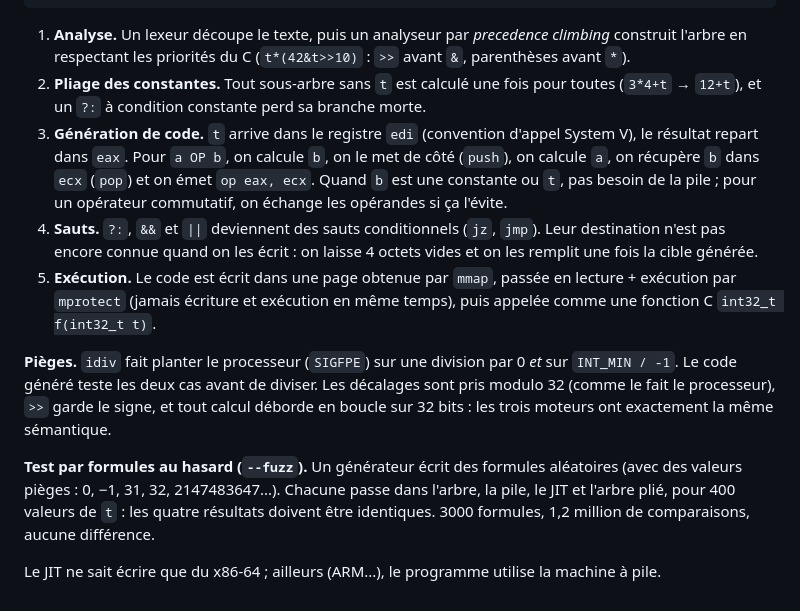
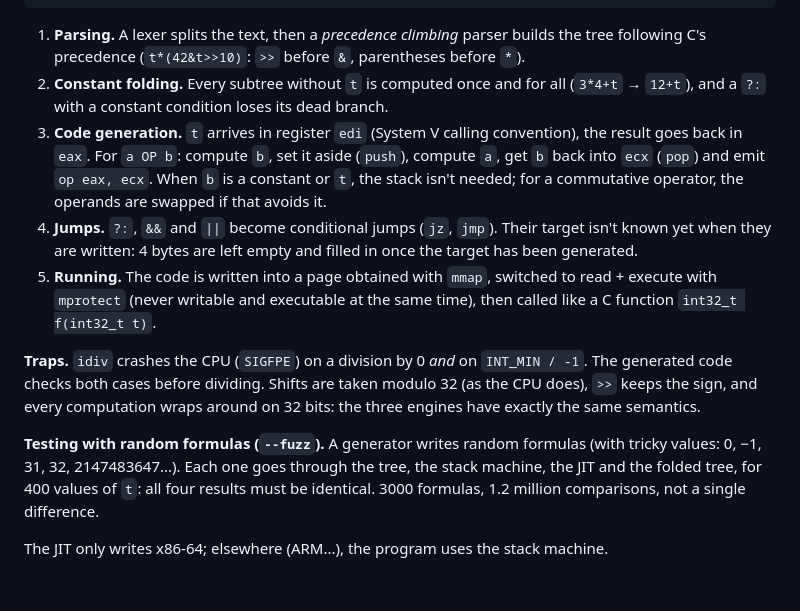
Before and after one commit to glime32/bytebeat-jit, a Markdown page: README.md, the part around one of its changes. GitHub-like rendering.

````diff
--- a/README.md
+++ b/README.md
@@ -48,14 +54,14 @@ code x86-64 (22 octets) :
   15:  c3                 ret
 ```
 
-1. **Analyse.** Un lexeur découpe le texte, puis un analyseur par *precedence climbing* construit l'arbre en respectant les priorités du C (`t*(42&t>>10)` : `>>` avant `&`, parenthèses avant `*`).
-2. **Pliage des constantes.** Tout sous-arbre sans `t` est calculé une fois pour toutes (`3*4+t` → `12+t`), et un `?:` à condition constante perd sa branche morte.
-3. **Génération de code.** `t` arrive dans le registre `edi` (convention d'appel System V), le résultat repart dans `eax`. Pour `a OP b`, on calcule `b`, on le met de côté (`push`), on calcule `a`, on récupère `b` dans `ecx` (`pop`) et on émet `op eax, ecx`. Quand `b` est une constante ou `t`, pas besoin de la pile ; pour un opérateur commutatif, on échange les opérandes si ça l'évite.
-4. **Sauts.** `?:`, `&&` et `||` deviennent des sauts conditionnels (`jz`, `jmp`). Leur destination n'est pas encore connue quand on les écrit : on laisse 4 octets vides et on les remplit une fois la cible générée.
-5. **Exécution.** Le code est écrit dans une page obtenue par `mmap`, passée en lecture + exécution par `mprotect` (jamais écriture et exécution en même temps), puis appelée comme une fonction C `int32_t f(int32_t t)`.
+1. **Parsing.** A lexer splits the text, then a *precedence climbing* parser builds the tree following C's precedence (`t*(42&t>>10)`: `>>` before `&`, parentheses before `*`).
+2. **Constant folding.** Every subtree without `t` is computed once and for all (`3*4+t` → `12+t`), and a `?:` with a constant condition loses its dead branch.
+3. **Code generation.** `t` arrives in register `edi` (System V calling convention), the result goes back in `eax`. For `a OP b`: compute `b`, set it aside (`push`), compute `a`, get `b` back into `ecx` (`pop`) and emit `op eax, ecx`. When `b` is a constant or `t`, the stack isn't needed; for a commutative operator, the operands are swapped if that avoids it.
+4. **Jumps.** `?:`, `&&` and `||` become conditional jumps (`jz`, `jmp`). Their target isn't known yet when they are written: 4 bytes are left empty and filled in once the target has been generated.
+5. **Running.** The code is written into a page obtained with `mmap`, switched to read + execute with `mprotect` (never writable and executable at the same time), then called like a C function `int32_t f(int32_t t)`.
 
-**Pièges.** `idiv` fait planter le processeur (`SIGFPE`) sur une division par 0 *et* sur `INT_MIN / -1`. Le code généré teste les deux cas avant de diviser. Les décalages sont pris modulo 32 (comme le fait le processeur), `>>` garde le signe, et tout calcul déborde en boucle sur 32 bits : les trois moteurs ont exactement la même sémantique.
+**Traps.** `idiv` crashes the CPU (`SIGFPE`) on a division by 0 *and* on `INT_MIN / -1`. The generated code checks both cases before dividing. Shifts are taken modulo 32 (as the CPU does), `>>` keeps the sign, and every computation wraps around on 32 bits: the three engines have exactly the same semantics.
 
-**Test par formules au hasard (`--fuzz`).** Un générateur écrit des formules aléatoires (avec des valeurs pièges : 0, −1, 31, 32, 2147483647...). Chacune passe dans l'arbre, la pile, le JIT et l'arbre plié, pour 400 valeurs de `t` : les quatre résultats doivent être identiques. 3000 formules, 1,2 million de comparaisons, aucune différence.
+**Testing with random formulas (`--fuzz`).** A generator writes random formulas (with tricky values: 0, −1, 31, 32, 2147483647...). Each one goes through the tree, the stack machine, the JIT and the folded tree, for 400 values of `t`: all four results must be identical. 3000 formulas, 1.2 million comparisons, not a single difference.
 
-Le JIT ne sait écrire que du x86-64 ; ailleurs (ARM...), le programme utilise la machine à pile.
+The JIT only writes x86-64; elsewhere (ARM...), the program uses the stack machine.
````
Also changed, not shown: other parts of README.md (+27 -21 lines), README.fr.md (added, +65 -0 lines), docs/banner-bytebeat-jit.png (added).
